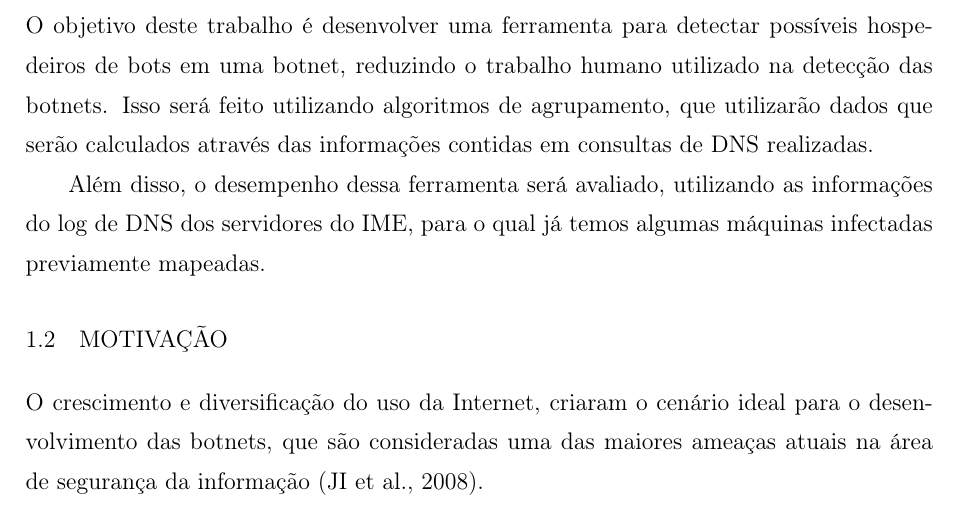
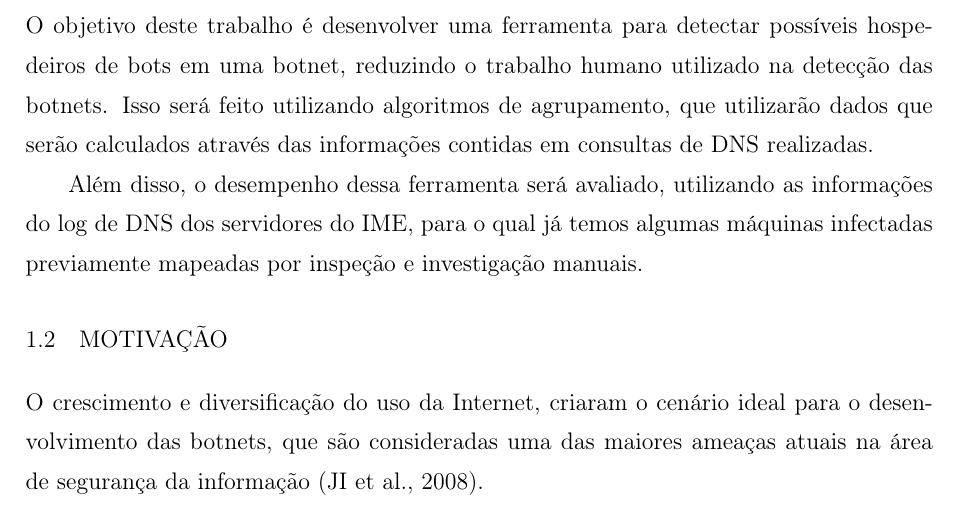
Before and after one commit to yguimaraes/pfc_botnets, a LaTeX thesis (report/main.tex, which reads report/introducao.tex): part of page 11 of 43, cut so that both start at the same text. Compiled offline with pdfLaTeX.

```diff
--- a/report/introducao.tex
+++ b/report/introducao.tex
@@ -8,7 +8,7 @@
 \section{Objetivo}
 O objetivo deste trabalho é desenvolver uma ferramenta para detectar possíveis hospedeiros de bots em uma botnet, reduzindo o trabalho humano utilizado na detecção das botnets. Isso será feito utilizando algoritmos de agrupamento, que utilizarão dados que serão calculados através das informações contidas em consultas de DNS realizadas.
 
-Além disso, o desempenho dessa ferramenta será avaliado, utilizando as informações do log de DNS dos servidores do IME, para o qual já temos algumas máquinas infectadas previamente mapeadas.
+Além disso, o desempenho dessa ferramenta será avaliado, utilizando as informações do log de DNS dos servidores do IME, para o qual já temos algumas máquinas infectadas previamente mapeadas por inspeção e investigação manuais.
 
 \section{Motivação}
 O crescimento e diversificação do uso da Internet, criaram o cenário ideal para o desenvolvimento das botnets, que são consideradas uma das maiores ameaças atuais na área de segurança da informação \citep{ji2008botnet}.
```
Also changed, not shown: report/refs.bib (+4 -1 lines).
